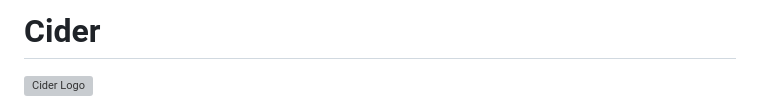
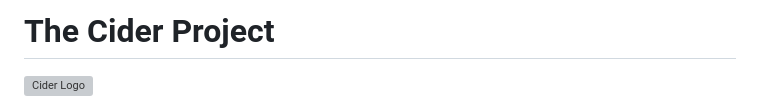
Before and after one commit to SlowDudeCodes/Cider-Project, a Markdown page: README.md, the part around the change. Drawn GitHub-style; grey boxes are pictures that could not be loaded.

```diff
--- a/README.md
+++ b/README.md
@@ -1,4 +1,4 @@
-# Cider
+# The Cider Project
 
 ![Cider Logo](https://via.placeholder.com/150)  <!-- Replace with your logo -->
 
```
